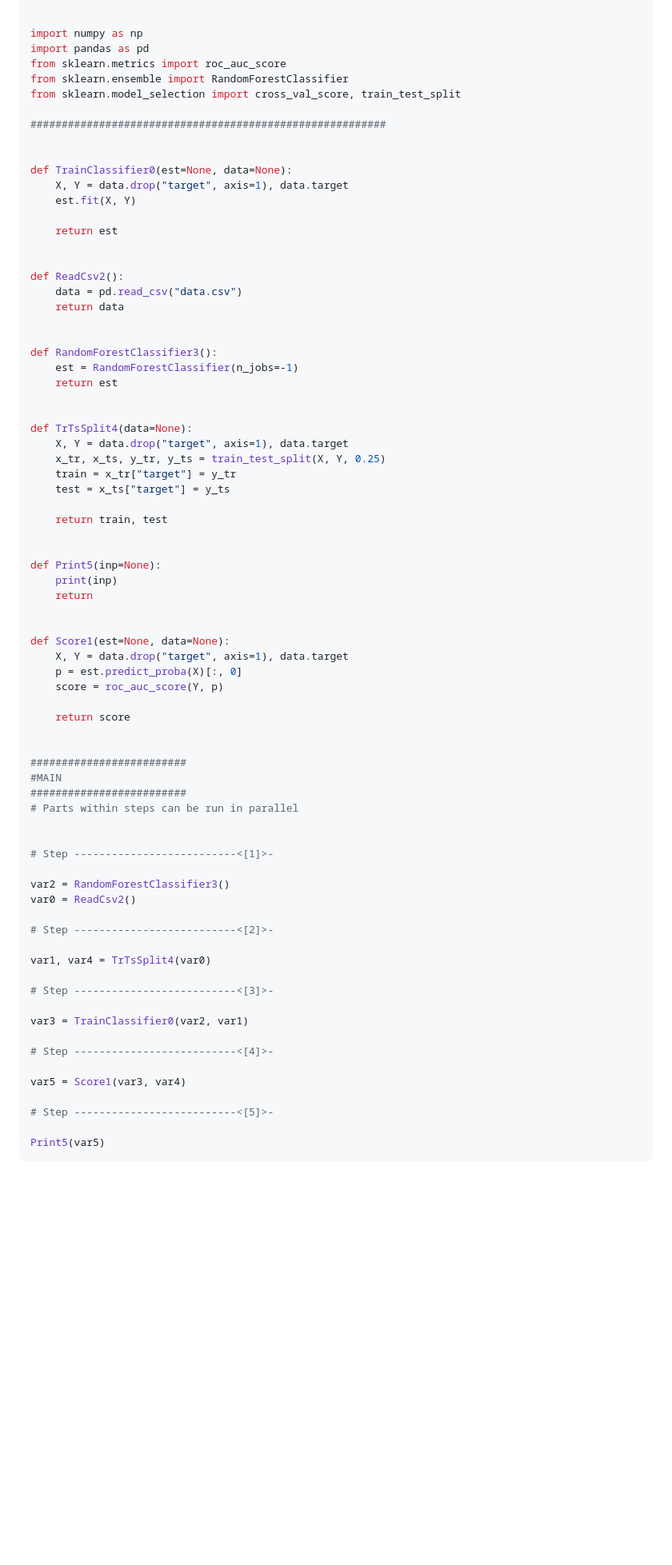
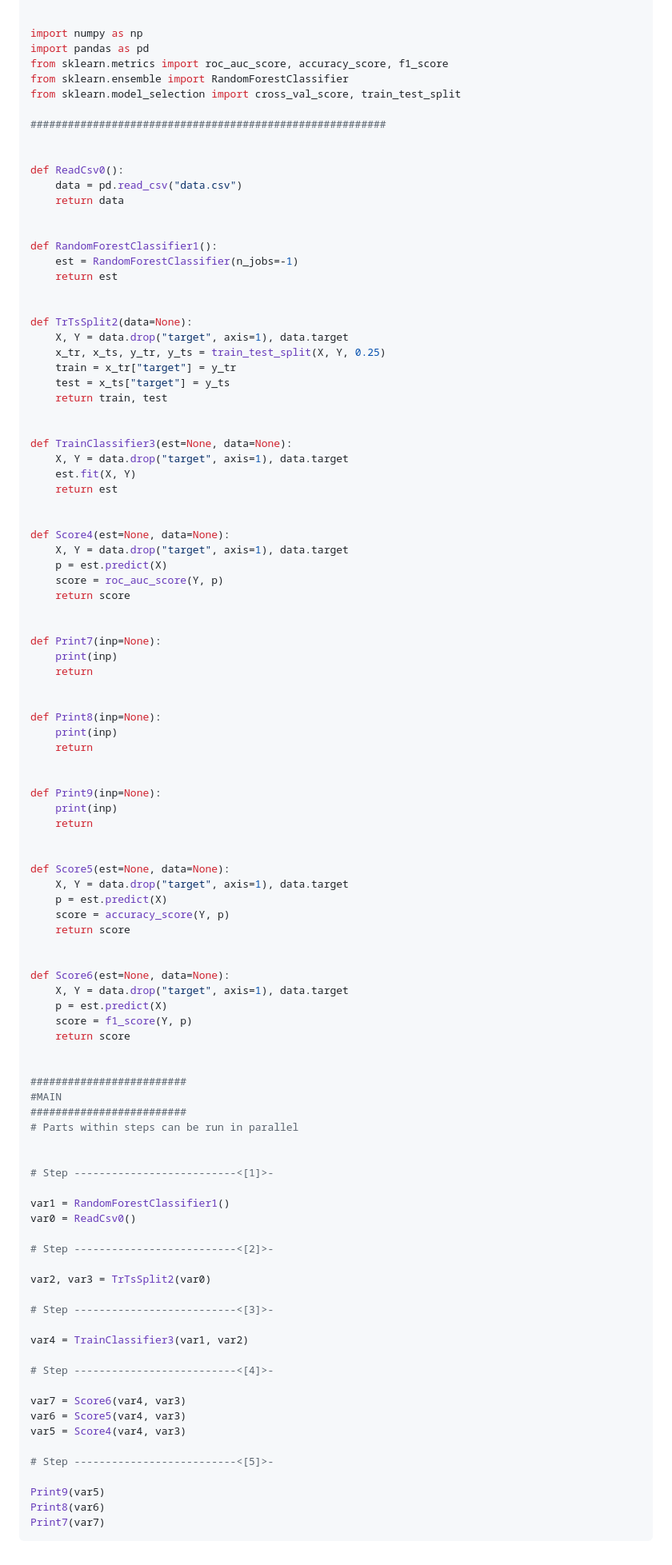
Before and after one commit to theSage21/dataflow, a Markdown page: README.md, the part around the change printed below. Shown: that part at 80% size. GitHub-like rendering; blank space fills up the shorter version.

Commit message:
README update, config header update

````diff
--- a/README.md
+++ b/README.md
@@ -74,49 +74,70 @@ Once the command is issued to make a file, it is generated in `static/scripts/`
 
 import numpy as np
 import pandas as pd
-from sklearn.metrics import roc_auc_score
+from sklearn.metrics import roc_auc_score, accuracy_score, f1_score
 from sklearn.ensemble import RandomForestClassifier
 from sklearn.model_selection import cross_val_score, train_test_split
 
 #########################################################
 
 
-def TrainClassifier0(est=None, data=None):
-    X, Y = data.drop("target", axis=1), data.target
-    est.fit(X, Y)
-
-    return est
-
-
-def ReadCsv2():
+def ReadCsv0():
     data = pd.read_csv("data.csv")
     return data
 
 
-def RandomForestClassifier3():
+def RandomForestClassifier1():
     est = RandomForestClassifier(n_jobs=-1)
     return est
 
 
-def TrTsSplit4(data=None):
+def TrTsSplit2(data=None):
     X, Y = data.drop("target", axis=1), data.target
     x_tr, x_ts, y_tr, y_ts = train_test_split(X, Y, 0.25)
     train = x_tr["target"] = y_tr
     test = x_ts["target"] = y_ts
-
     return train, test
 
 
-def Print5(inp=None):
+def TrainClassifier3(est=None, data=None):
+    X, Y = data.drop("target", axis=1), data.target
+    est.fit(X, Y)
+    return est
+
+
+def Score4(est=None, data=None):
+    X, Y = data.drop("target", axis=1), data.target
+    p = est.predict(X)
+    score = roc_auc_score(Y, p)
+    return score
+
+
+def Print7(inp=None):
     print(inp)
     return
 
 
-def Score1(est=None, data=None):
+def Print8(inp=None):
+    print(inp)
+    return
+
+
+def Print9(inp=None):
+    print(inp)
+    return
+
+
+def Score5(est=None, data=None):
     X, Y = data.drop("target", axis=1), data.target
-    p = est.predict_proba(X)[:, 0]
-    score = roc_auc_score(Y, p)
+    p = est.predict(X)
+    score = accuracy_score(Y, p)
+    return score
 
+
+def Score6(est=None, data=None):
+    X, Y = data.drop("target", axis=1), data.target
+    p = est.predict(X)
+    score = f1_score(Y, p)
     return score
 
 
@@ -128,22 +149,26 @@ def Score1(est=None, data=None):
 
 # Step --------------------------<[1]>-
 
-var2 = RandomForestClassifier3()
-var0 = ReadCsv2()
+var1 = RandomForestClassifier1()
+var0 = ReadCsv0()
 
 # Step --------------------------<[2]>-
 
-var1, var4 = TrTsSplit4(var0)
+var2, var3 = TrTsSplit2(var0)
 
 # Step --------------------------<[3]>-
 
-var3 = TrainClassifier0(var2, var1)
+var4 = TrainClassifier3(var1, var2)
 
 # Step --------------------------<[4]>-
 
-var5 = Score1(var3, var4)
+var7 = Score6(var4, var3)
+var6 = Score5(var4, var3)
+var5 = Score4(var4, var3)
 
 # Step --------------------------<[5]>-
 
-Print5(var5)
+Print9(var5)
+Print8(var6)
+Print7(var7)
 ```
````
Also changed, not shown: other parts of README.md (+1 -1 lines), screenshots/main.png, 2 other files.
